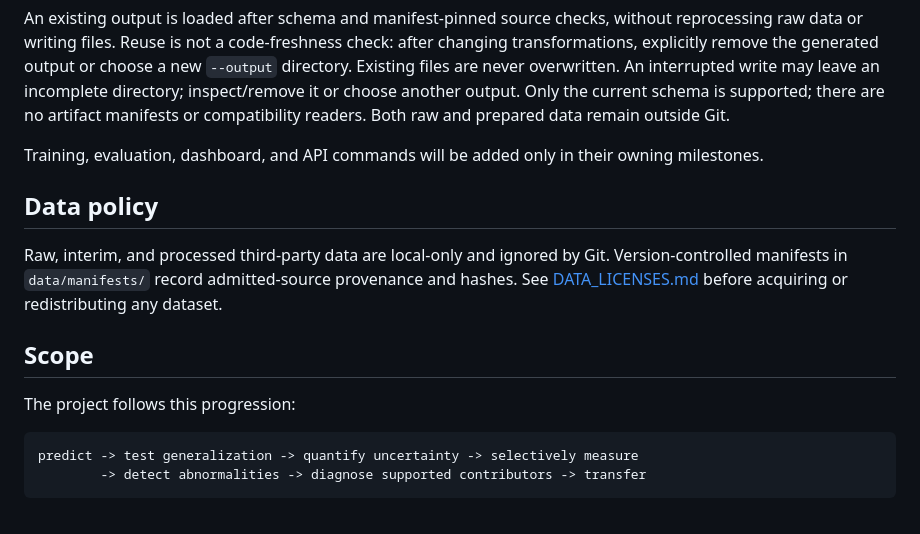
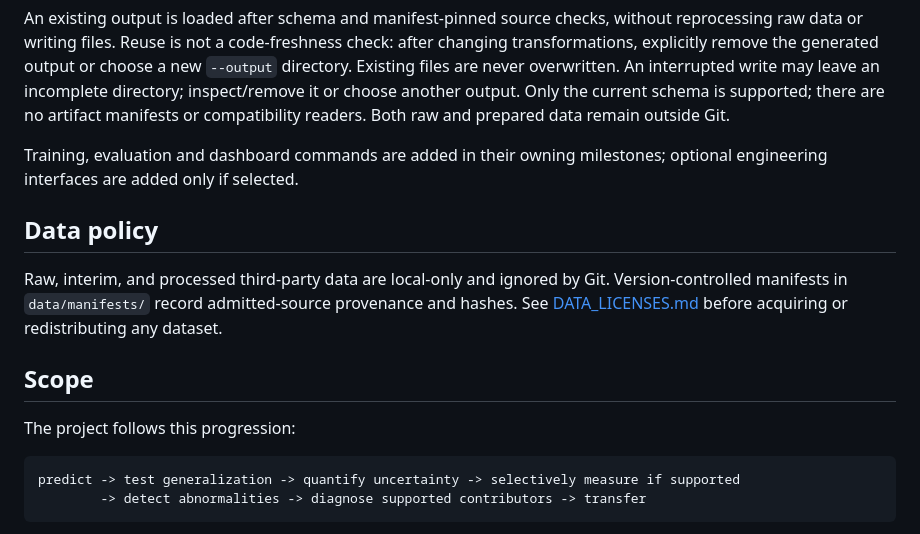
Before and after one commit to stevennitesh/manufacturing-process-intelligence, a Markdown page: README.md, the part around the change. GitHub-like rendering.

Commit message:
Clarify optional measurement and engineering scope

````diff
--- a/README.md
+++ b/README.md
@@ -85,8 +85,8 @@ may leave an incomplete directory; inspect/remove it or choose another output.
 Only the current schema is supported; there are no artifact manifests or compatibility readers.
 Both raw and prepared data remain outside Git.
 
-Training, evaluation, dashboard, and API commands will be added only in their
-owning milestones.
+Training, evaluation and dashboard commands are added in their owning milestones;
+optional engineering interfaces are added only if selected.
 
 ## Data policy
 
@@ -100,7 +100,7 @@ any dataset.
 The project follows this progression:
 
 ```text
-predict -> test generalization -> quantify uncertainty -> selectively measure
+predict -> test generalization -> quantify uncertainty -> selectively measure if supported
         -> detect abnormalities -> diagnose supported contributors -> transfer
 ```
 
````
